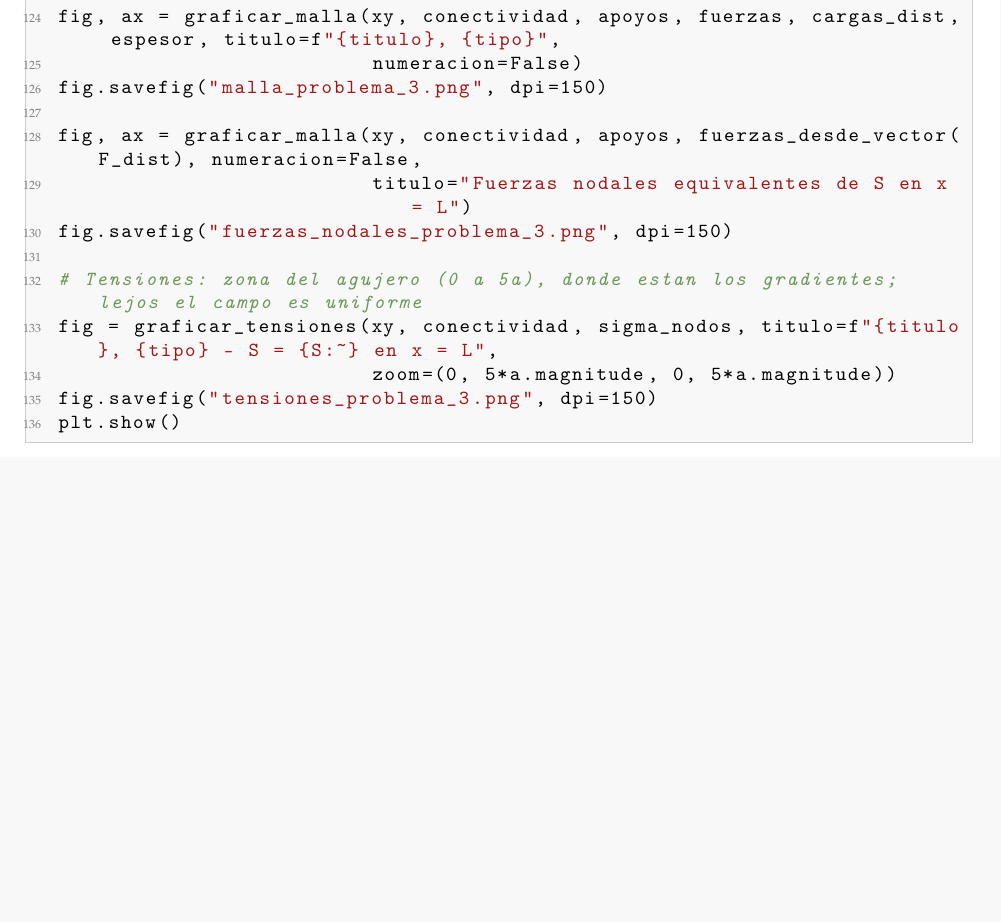
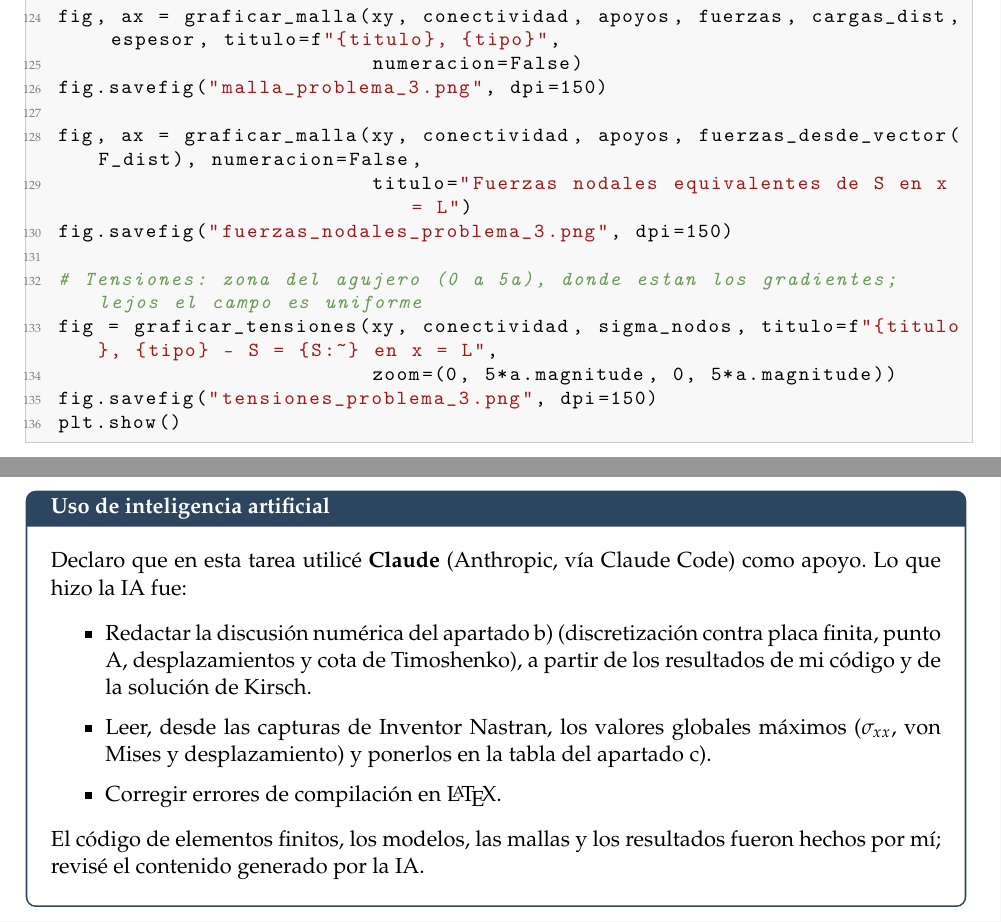
Before and after one commit to Piter-T-UC/Tareas-ICM3323, a LaTeX document (main_T3.tex, which reads T3.tex): part of page 39 of 39 before the commit and two parts of pages 39 and 40 of 40 after it, the two joined at a grey line, cut so that both start at the same text, the shorter picture padded with empty space. Compiled offline with pdfLaTeX.

Commit message:
T3: recuadro de uso de IA
Co-Authored-By: Claude Sonnet 5.5 <noreply@anthropic.com>
Claude-Session: https://claude.ai/code/session_01YFgFKDTxCwwuuqb4TjiLdK

```diff
--- a/T3.tex
+++ b/T3.tex
@@ -3,3 +3,20 @@
 \input{T3/b_analitica}
 \input{T3/c_comercial}
 \input{T3/Codigo}
+
+%---------------------- Uso de IA ------------------------------
+\begin{desarrollo}{Uso de inteligencia artificial}
+Declaro que en esta tarea utilic\'e \textbf{Claude} (Anthropic, v\'ia Claude Code)
+como apoyo. Lo que hizo la IA fue:
+\begin{itemize}[itemsep=2pt]
+  \item Redactar la discusi\'on num\'erica del apartado b) (discretizaci\'on
+  contra placa finita, punto A, desplazamientos y cota de Timoshenko), a partir
+  de los resultados de mi c\'odigo y de la soluci\'on de Kirsch.
+  \item Leer, desde las capturas de Inventor Nastran, los valores globales
+  m\'aximos ($\sigma_{xx}$, von Mises y desplazamiento) y ponerlos en la tabla
+  del apartado c).
+  \item Corregir errores de compilaci\'on en \LaTeX.
+\end{itemize}
+El c\'odigo de elementos finitos, los modelos, las mallas y los resultados
+fueron hechos por m\'i; revis\'e el contenido generado por la IA.
+\end{desarrollo}
```
